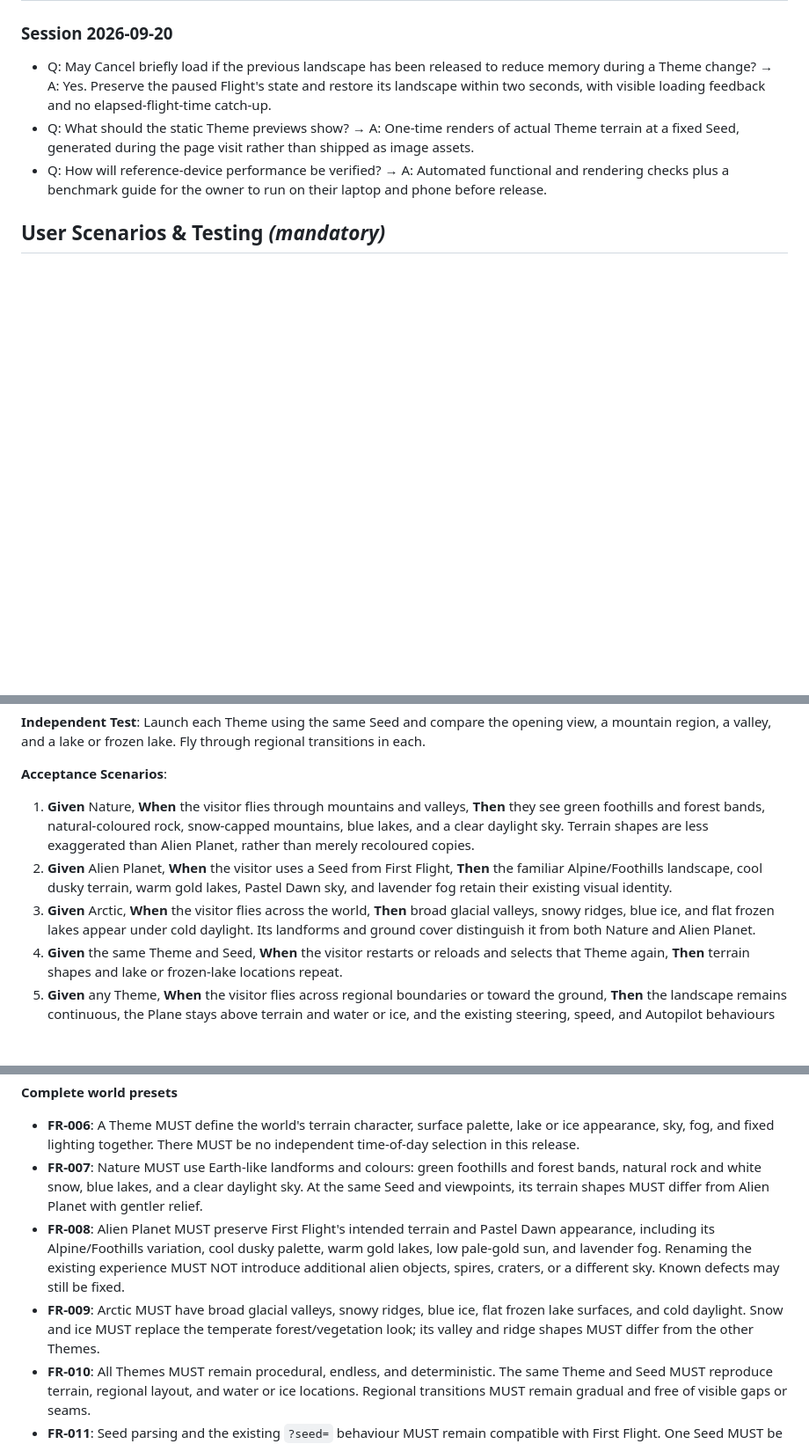
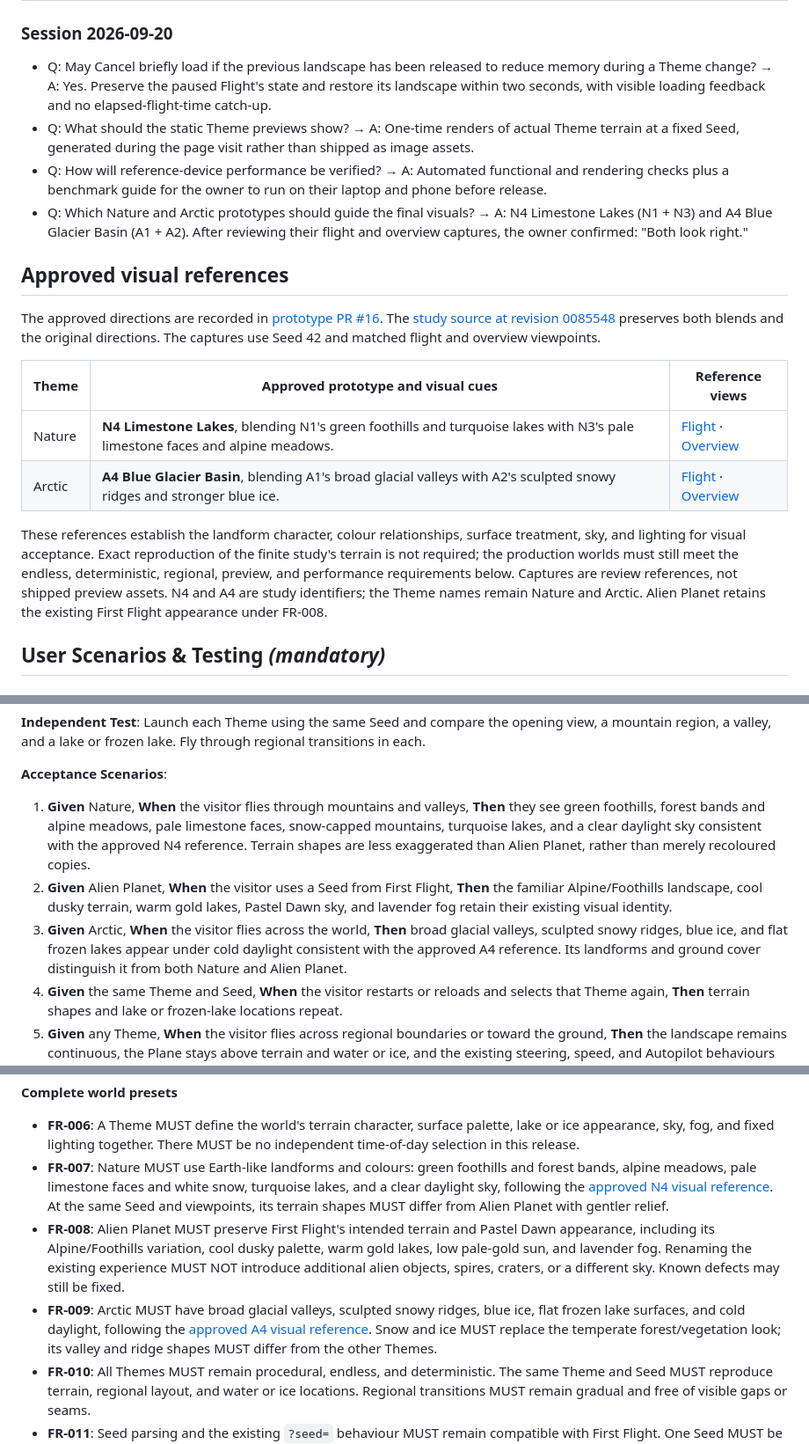
Before and after one commit to richard-kong/flying-planes, a Markdown page: specs/002-landscape-themes/spec.md, 3 parts joined by grey strips. Shown at 88% size. Rendered like a GitHub page; blank space fills up the shorter version.

Commit message:
docs: reference approved landscape prototypes in spec

```diff
--- a/specs/002-landscape-themes/spec.md
+++ b/specs/002-landscape-themes/spec.md
@@ -27,6 +27,33 @@ rendered from actual Theme terrain and allowed Cancel to briefly restore a relea
   at a fixed Seed, generated during the page visit rather than shipped as image assets.
 - Q: How will reference-device performance be verified? → A: Automated functional and rendering
   checks plus a benchmark guide for the owner to run on their laptop and phone before release.
+- Q: Which Nature and Arctic prototypes should guide the final visuals? → A: N4 Limestone
+  Lakes (N1 + N3) and A4 Blue Glacier Basin (A1 + A2). After reviewing their flight and overview
+  captures, the owner confirmed: "Both look right."
+
+## Approved visual references
+
+The approved directions are recorded in [prototype PR #16](https://github.com/richard-kong/flying-planes/pull/16).
+The [study source at revision 0085548](https://github.com/richard-kong/flying-planes/blob/008554850523851e92f021a226901bf03352d25b/src/render/landscape-prototype.ts)
+preserves both blends and the original directions. The captures use Seed 42 and matched
+flight and overview viewpoints.
+
+| Theme | Approved prototype and visual cues | Reference views |
+|-------|------------------------------------|-----------------|
+| Nature | **N4 Limestone Lakes**, blending N1's green foothills and turquoise lakes with N3's pale limestone faces and alpine meadows. | [Flight][n4-flight] · [Overview][n4-overview] |
+| Arctic | **A4 Blue Glacier Basin**, blending A1's broad glacial valleys with A2's sculpted snowy ridges and stronger blue ice. | [Flight][a4-flight] · [Overview][a4-overview] |
+
+[n4-flight]: https://app.devin.ai/attachments/1224253f-ac37-4194-8270-65a7b62fdec9/N4-flight.png
+[n4-overview]: https://app.devin.ai/attachments/325b77b1-6b53-4049-8926-e55c5e877a78/N4-overview.png
+[a4-flight]: https://app.devin.ai/attachments/9ccc9711-6486-415f-984d-3b58e1d9a875/A4-flight.png
+[a4-overview]: https://app.devin.ai/attachments/1b745b32-76e6-4bc9-9178-7be8a903df82/A4-overview.png
+
+These references establish the landform character, colour relationships, surface treatment,
+sky, and lighting for visual acceptance. Exact reproduction of the finite study's terrain is
+not required; the production worlds must still meet the endless, deterministic, regional,
+preview, and performance requirements below. Captures are review references, not shipped
+preview assets. N4 and A4 are study identifiers; the Theme names remain Nature and Arctic.
+Alien Planet retains the existing First Flight appearance under FR-008.
 
 ## User Scenarios & Testing *(mandatory)*
 
@@ -74,15 +101,16 @@ mountain region, a valley, and a lake or frozen lake. Fly through regional trans
 **Acceptance Scenarios**:
 
 1. **Given** Nature, **When** the visitor flies through mountains and valleys, **Then** they see
-   green foothills and forest bands, natural-coloured rock, snow-capped mountains, blue lakes,
-   and a clear daylight sky. Terrain shapes are less exaggerated than Alien Planet, rather
-   than merely recoloured copies.
+   green foothills, forest bands and alpine meadows, pale limestone faces, snow-capped mountains,
+   turquoise lakes, and a clear daylight sky consistent with the approved N4 reference.
+   Terrain shapes are less exaggerated than Alien Planet, rather than merely recoloured copies.
 2. **Given** Alien Planet, **When** the visitor uses a Seed from First Flight, **Then** the
    familiar Alpine/Foothills landscape, cool dusky terrain, warm gold lakes, Pastel Dawn sky,
    and lavender fog retain their existing visual identity.
 3. **Given** Arctic, **When** the visitor flies across the world, **Then** broad glacial valleys,
-   snowy ridges, blue ice, and flat frozen lakes appear under cold daylight. Its landforms and
-   ground cover distinguish it from both Nature and Alien Planet.
+   sculpted snowy ridges, blue ice, and flat frozen lakes appear under cold daylight consistent
+   with the approved A4 reference. Its landforms and ground cover distinguish it from both
+   Nature and Alien Planet.
 4. **Given** the same Theme and Seed, **When** the visitor restarts or reloads and selects that
    Theme again, **Then** terrain shapes and lake or frozen-lake locations repeat.
 5. **Given** any Theme, **When** the visitor flies across regional boundaries or toward the
@@ -169,15 +197,18 @@ Repeat and press Fly instead. Verify resume and restart are different actions.
   appearance, sky, fog, and fixed lighting together. There MUST be no independent time-of-day
   selection in this release.
 - **FR-007**: Nature MUST use Earth-like landforms and colours: green foothills and forest
-  bands, natural rock and white snow, blue lakes, and a clear daylight sky. At the same Seed
-  and viewpoints, its terrain shapes MUST differ from Alien Planet with gentler relief.
+  bands, alpine meadows, pale limestone faces and white snow, turquoise lakes, and a clear
+  daylight sky, following the [approved N4 visual reference](#approved-visual-references).
+  At the same Seed and viewpoints, its terrain shapes MUST differ from Alien Planet with
+  gentler relief.
 - **FR-008**: Alien Planet MUST preserve First Flight's intended terrain and Pastel Dawn
   appearance, including its Alpine/Foothills variation, cool dusky palette, warm gold lakes,
   low pale-gold sun, and lavender fog. Renaming the existing experience MUST NOT introduce
   additional alien objects, spires, craters, or a different sky. Known defects may still be fixed.
-- **FR-009**: Arctic MUST have broad glacial valleys, snowy ridges, blue ice, flat frozen lake
-  surfaces, and cold daylight. Snow and ice MUST replace the temperate forest/vegetation look;
-  its valley and ridge shapes MUST differ from the other Themes.
+- **FR-009**: Arctic MUST have broad glacial valleys, sculpted snowy ridges, blue ice, flat
+  frozen lake surfaces, and cold daylight, following the
+  [approved A4 visual reference](#approved-visual-references). Snow and ice MUST replace the
+  temperate forest/vegetation look; its valley and ridge shapes MUST differ from the other Themes.
 - **FR-010**: All Themes MUST remain procedural, endless, and deterministic. The same Theme
   and Seed MUST reproduce terrain, regional layout, and water or ice locations. Regional
   transitions MUST remain gradual and free of visible gaps or seams.
```
Also changed, not shown: other parts of specs/002-landscape-themes/spec.md (+4 -1 lines), 1 other file.
